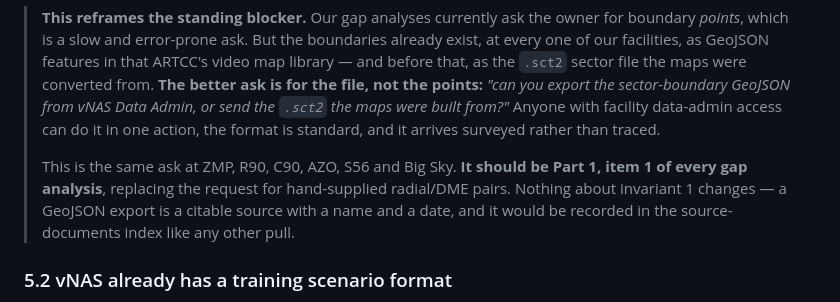
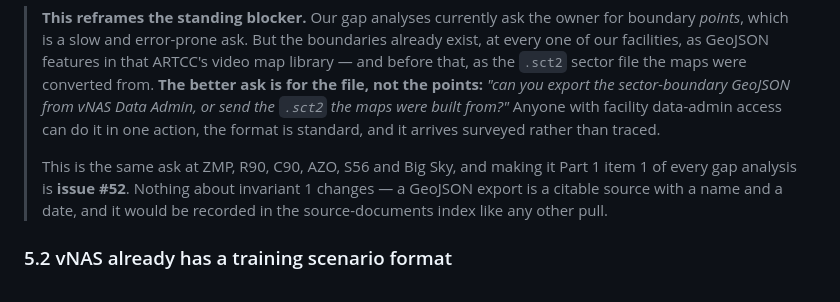
Before and after one commit to Ml0130-Code-Base/Vatsim-Training-Tools, a Markdown page: claude_CRC_Platform_Reference.md, the part around the change. Rendered like a GitHub page.

Commit message:
Finish the CRC section 5.1 handoff to #52
The previous commit missed this one: 5.1 still read "it should be Part 1,
item 1 of every gap analysis", which is the prescription #52 now carries.

Co-Authored-By: Claude Opus 5 <noreply@anthropic.com>

```diff
--- a/claude_CRC_Platform_Reference.md
+++ b/claude_CRC_Platform_Reference.md
@@ -449,10 +449,10 @@ every candidate vNAS video-map endpoint 404'd.
 > Admin, or send the `.sct2` the maps were built from?"* Anyone with facility data-admin access
 > can do it in one action, the format is standard, and it arrives surveyed rather than traced.
 >
-> This is the same ask at ZMP, R90, C90, AZO, S56 and Big Sky. **It should be Part 1, item 1 of
-> every gap analysis**, replacing the request for hand-supplied radial/DME pairs. Nothing about
-> invariant 1 changes — a GeoJSON export is a citable source with a name and a date, and it
-> would be recorded in the source-documents index like any other pull.
+> This is the same ask at ZMP, R90, C90, AZO, S56 and Big Sky, and making it Part 1 item 1 of
+> every gap analysis is **issue #52**. Nothing about invariant 1 changes — a GeoJSON export is
+> a citable source with a name and a date, and it would be recorded in the source-documents
+> index like any other pull.
 
 ### 5.2 vNAS already has a training scenario format
 
```
